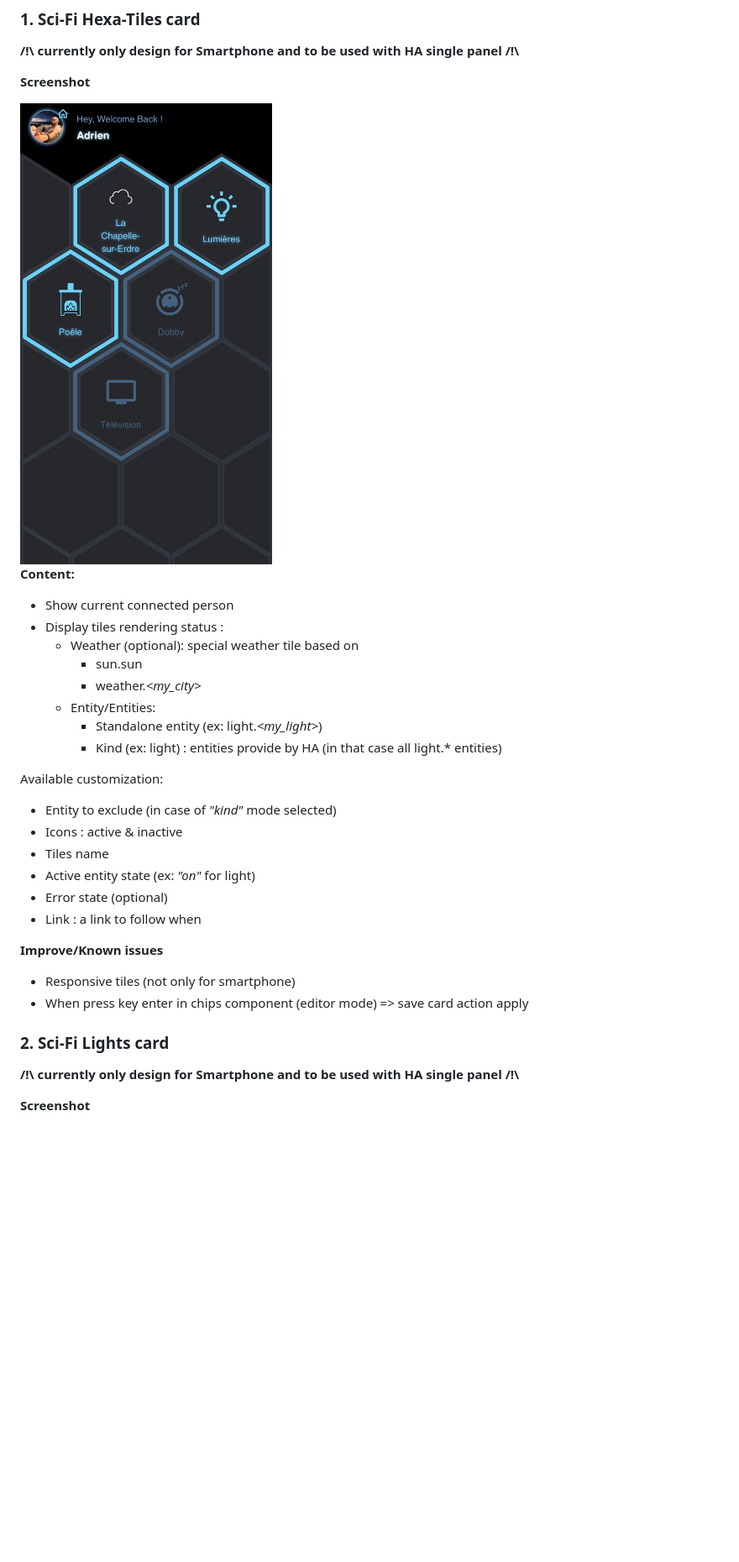
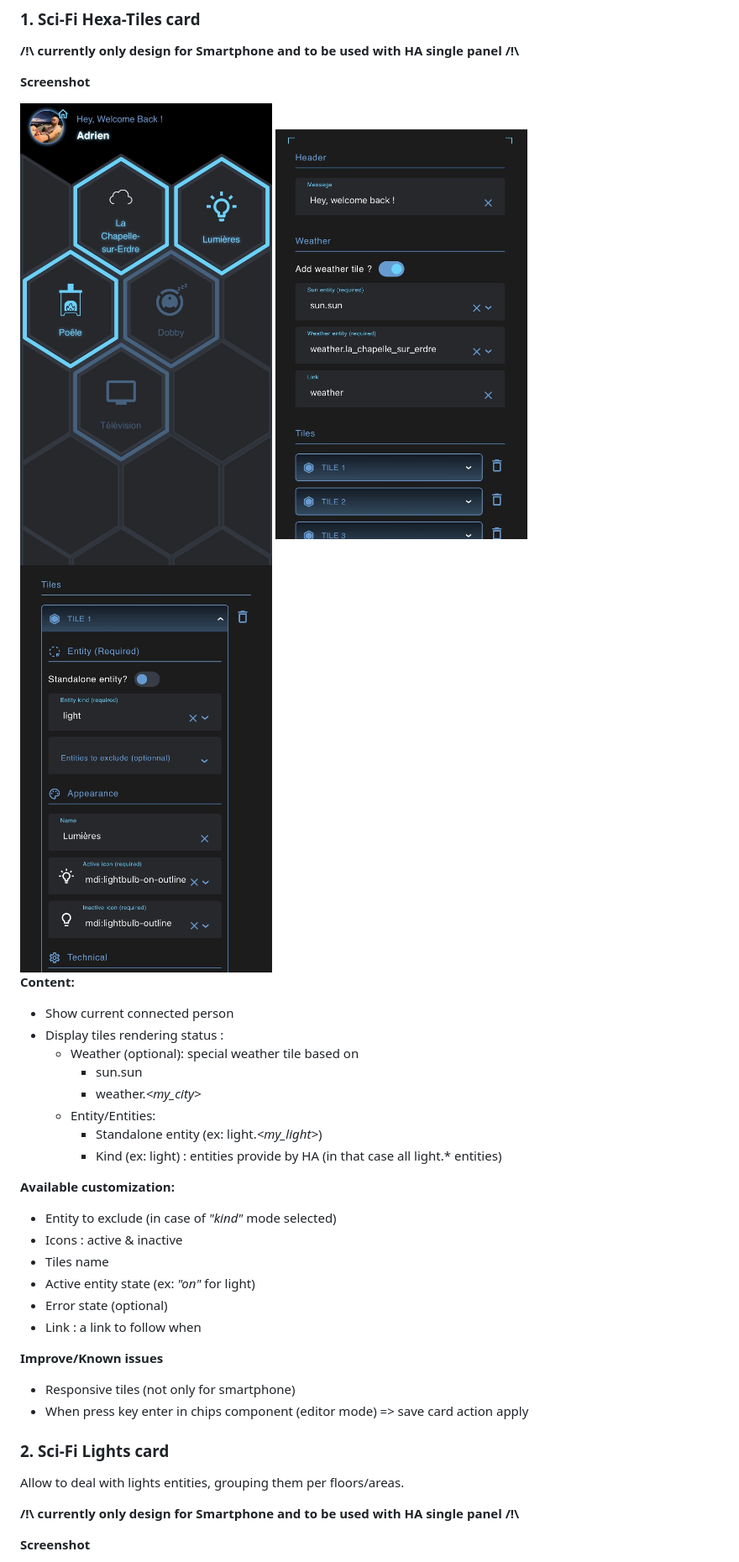
Before and after one commit to adrien-parasote/ha-sci-fi, a Markdown page: README.md, the part around one of its changes. Shown at 84% size. Rendered like a GitHub page; pictures changed too: screenshot/hexa_edit_1.jpeg (added), screenshot/hexa_edit_2.jpeg (added); blank space fills up the shorter version.

```diff
--- a/README.md
+++ b/README.md
@@ -9,6 +9,8 @@ HA sci-fi cards for personal dashboard
 **Screenshot**
 
 <img src="https://github.com/adrien-parasote/ha-sci-fi/blob/main/screenshot/hexa.jpeg" width="300">
+<img src="https://github.com/adrien-parasote/ha-sci-fi/blob/main/screenshot/hexa_edit_1.jpeg" width="300">
+<img src="https://github.com/adrien-parasote/ha-sci-fi/blob/main/screenshot/hexa_edit_2.jpeg" width="300">
 
 **Content:**
 - Show current connected person
@@ -20,7 +22,7 @@ HA sci-fi cards for personal dashboard
         - Standalone entity (ex: light.*<my_light>*)
         - Kind (ex: light) : entities provide by HA (in that case all light.* entities)
 
-Available customization:
+**Available customization:**
 - Entity to exclude (in case of *"kind"* mode selected)
 - Icons : active & inactive
 - Tiles name
@@ -35,6 +37,8 @@ Available customization:
 
 ### 2. Sci-Fi Lights card
 
+Allow to deal with lights entities, grouping them per floors/areas.
+
 **/!\ currently only design for Smartphone and to be used with HA single panel /!\\**
 
 **Screenshot**
```
Also changed, not shown: other parts of README.md (+33 -16 lines), screenshot/lights_edit_1.jpeg (added), screenshot/lights_edit_2.jpeg (added), screenshot/weather.jpeg (added), screenshot/weather_edit.jpeg (added), 6 other files.
